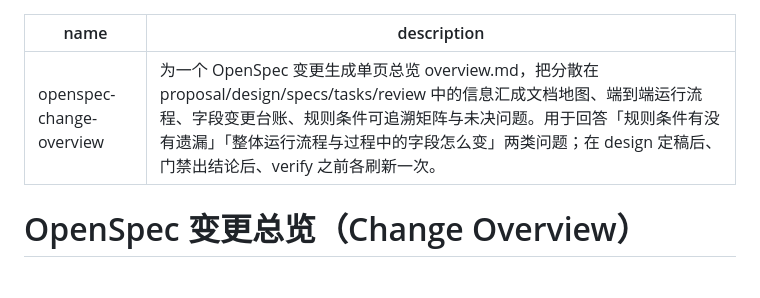
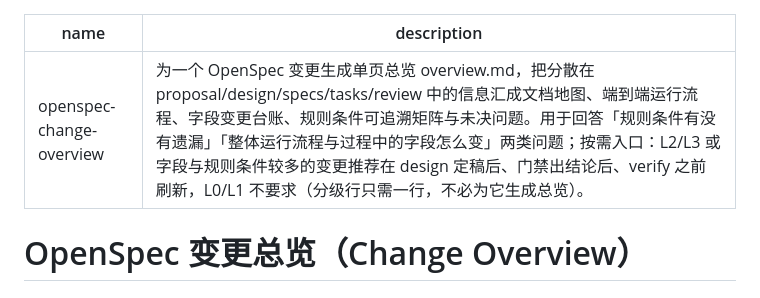
Before and after one commit to h906478231/agent-skill, a Markdown page: skills/openspec-change-overview/SKILL.md, the part around the change. Drawn GitHub-style.

```diff
--- a/skills/openspec-change-overview/SKILL.md
+++ b/skills/openspec-change-overview/SKILL.md
@@ -1,6 +1,6 @@
 ---
 name: openspec-change-overview
-description: 为一个 OpenSpec 变更生成单页总览 overview.md，把分散在 proposal/design/specs/tasks/review 中的信息汇成文档地图、端到端运行流程、字段变更台账、规则条件可追溯矩阵与未决问题。用于回答「规则条件有没有遗漏」「整体运行流程与过程中的字段怎么变」两类问题；在 design 定稿后、门禁出结论后、verify 之前各刷新一次。
+description: 为一个 OpenSpec 变更生成单页总览 overview.md，把分散在 proposal/design/specs/tasks/review 中的信息汇成文档地图、端到端运行流程、字段变更台账、规则条件可追溯矩阵与未决问题。用于回答「规则条件有没有遗漏」「整体运行流程与过程中的字段怎么变」两类问题；按需入口：L2/L3 或字段与规则条件较多的变更推荐在 design 定稿后、门禁出结论后、verify 之前刷新，L0/L1 不要求（分级行只需一行，不必为它生成总览）。
 ---
 
 # OpenSpec 变更总览（Change Overview）
```
Also changed, not shown: skills/openspec-code-quality/SKILL.md (+1 -1 lines).
